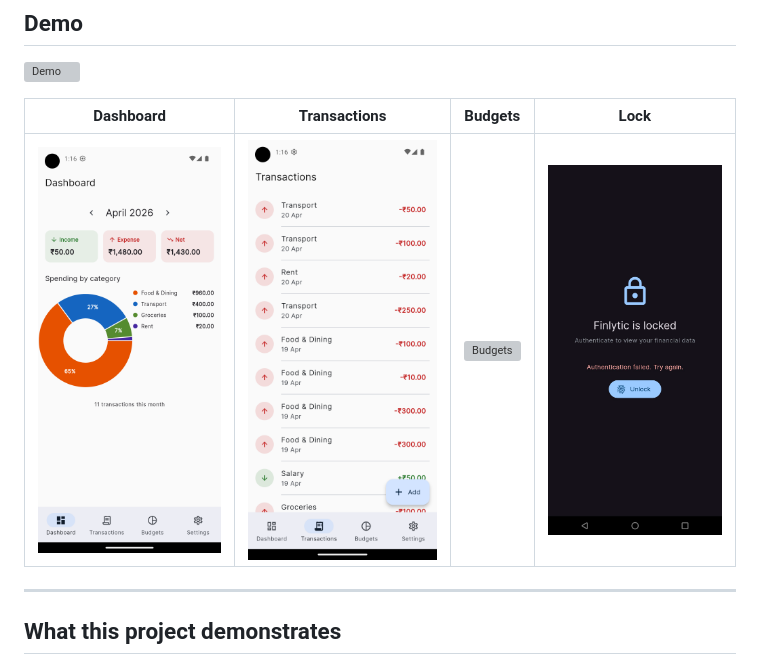
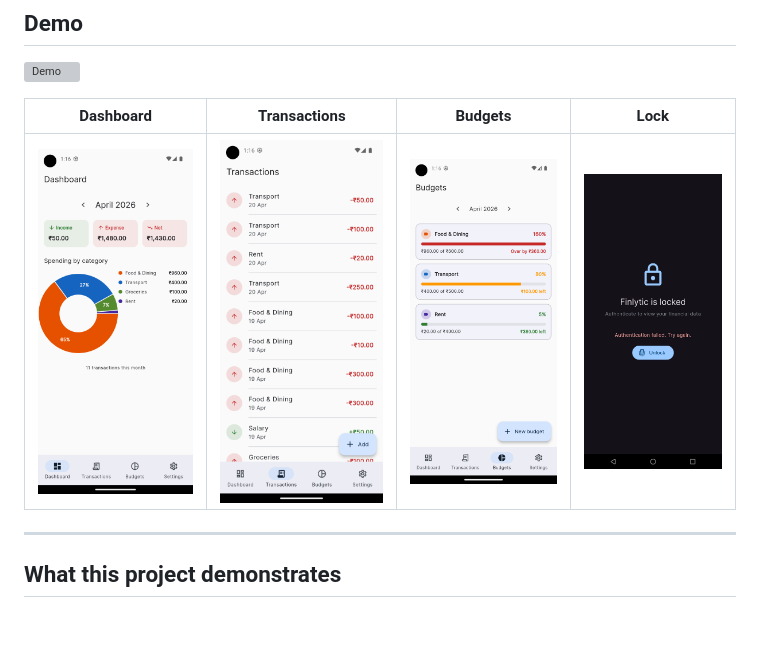
Before and after one commit to kushalry/finlytic, a Markdown page: README.md, the part around the change. Rendered like a GitHub page; blank space fills up the shorter version; grey boxes are pictures that could not be loaded.

Commit message:
docs: fix budget image link in README

```diff
--- a/README.md
+++ b/README.md
@@ -12,7 +12,7 @@ A production-grade personal finance tracker built with Flutter, demonstrating Cl
 
 | Dashboard | Transactions | Budgets | Lock |
 |---|---|---|---|
-| ![Dashboard](docs/dashboard.png) | ![Transactions](docs/transactions.png) | ![Budgets](docs/budgets.png) | ![Lock](docs/lock.png) |
+| ![Dashboard](docs/dashboard.png) | ![Transactions](docs/transactions.png) | ![Budgets](docs/budget.png) | ![Lock](docs/lock.png) |
 
 ---
 
```
